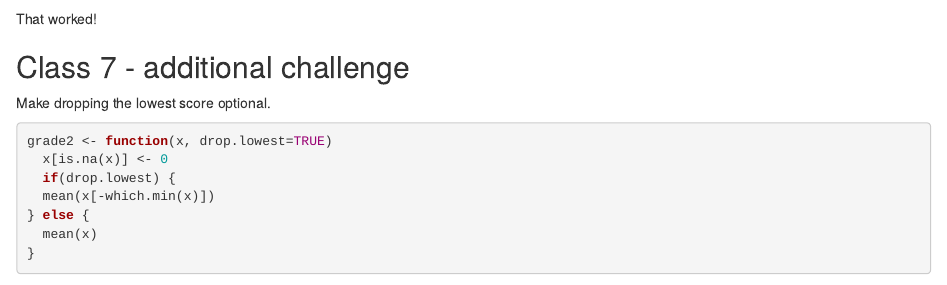
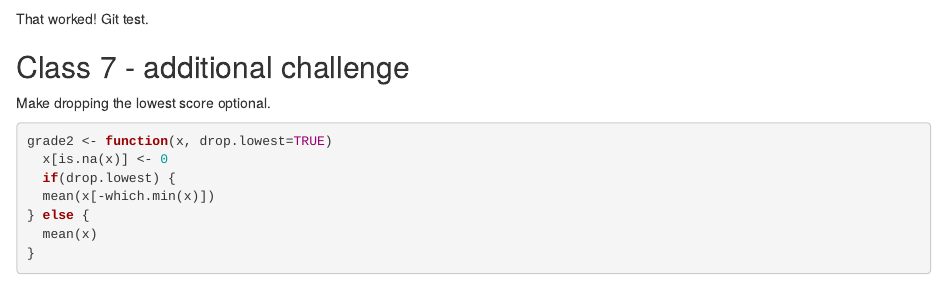
Before and after one commit to terhyne/BGGN213, an R Markdown document (class06/lab06.Rmd): the page in a window 1100 px wide, from 4950 px down. Rendered offline with R 4.5, knitr and Pandoc, with nearby package versions; some code elsewhere in the file could not run offline.

Commit message:
Git test on old file.

````diff
--- a/class06/lab06.Rmd
+++ b/class06/lab06.Rmd
@@ -160,6 +160,7 @@ gradebook <- read.csv(url, row.names=1)
 gradebook
 ```
 That worked!
+Git test.
 
 
 
````
